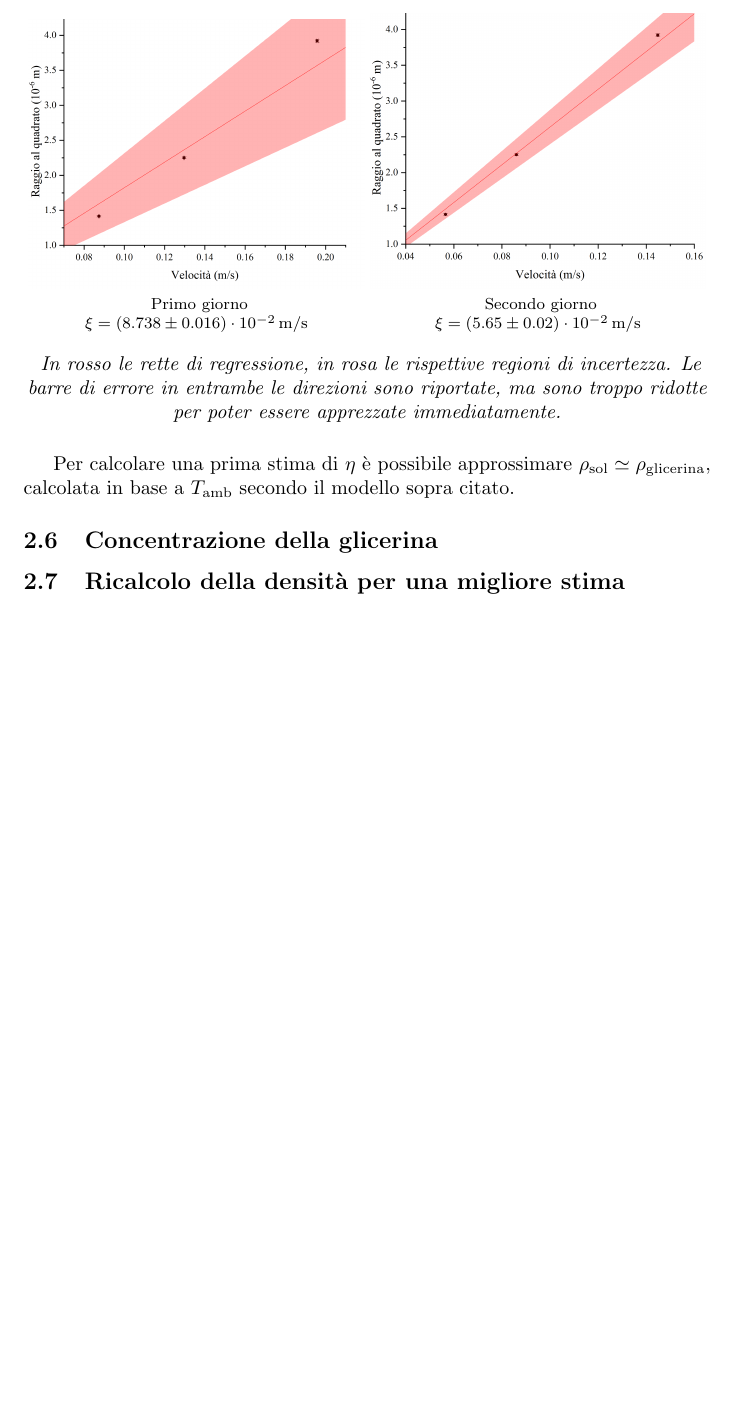
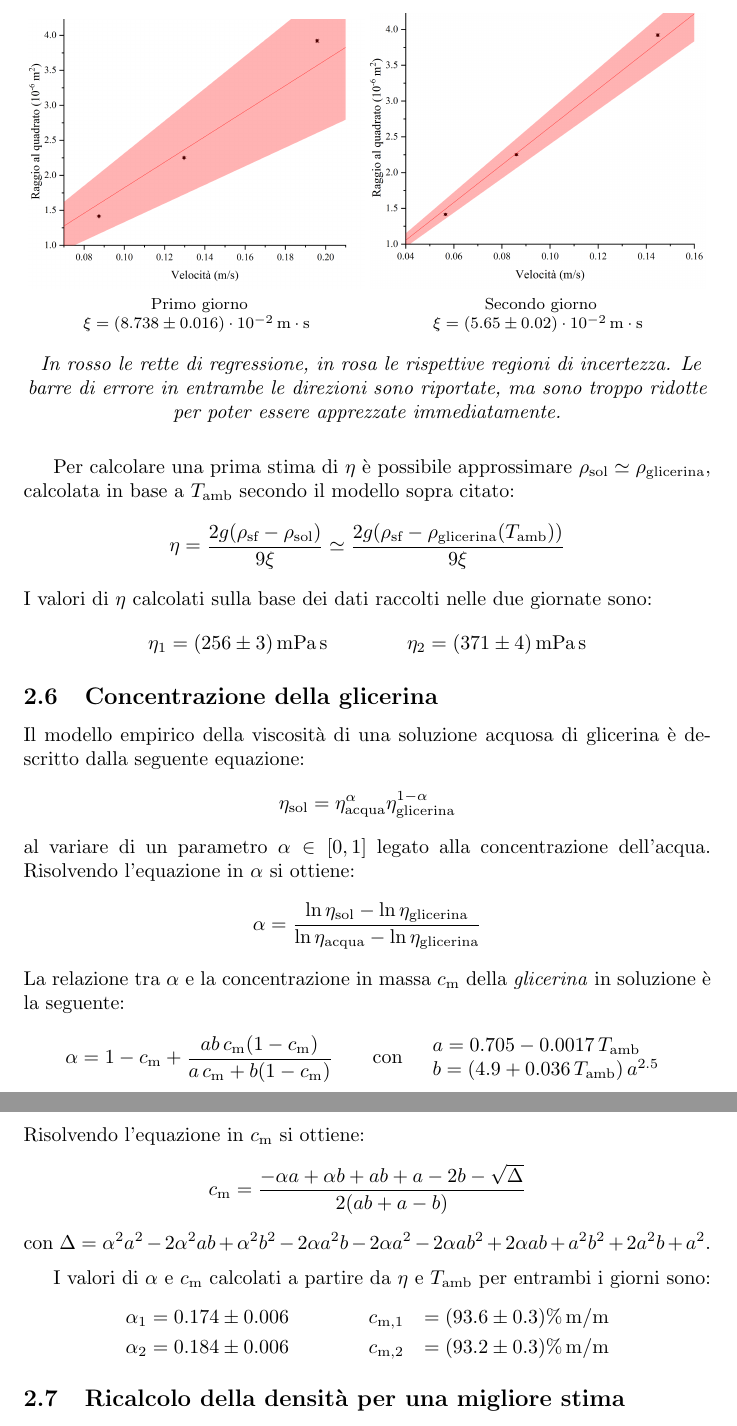
Before and after one commit to RBerga06/unipr-clt-fisica, a LaTeX paper (lab1/r09-glicerine/relazione.tex): part of page 7 of 13 before the commit and two parts of pages 7 and 8 of 13 after it, the two joined at a grey line, cut so that both start at the same text, the shorter picture padded with empty space. Compiled offline with pdfLaTeX.

Commit message:
Concentrazione della glicerina

```diff
--- a/lab1/r09-glicerine/relazione.tex
+++ b/lab1/r09-glicerine/relazione.tex
@@ -362,12 +364,12 @@ Di seguito riportiamo i due grafici così ottenuti:
   \subfloat[][
     Primo giorno
 
-    $\xi=(8.738\pm0.016)\cdot10^{-2}\,\unit{m\per s}$
+    $\xi=(8.738\pm0.016)\cdot10^{-2}\,\unit{m\cdot s}$
   ]{\includegraphics[trim={2.5cm 0.6cm 2.5cm 2.5cm},clip,width=.49\textwidth]{img/reg1.png}}
   \hfil\subfloat[][
     Secondo giorno
 
-    $\xi=(5.65\pm0.02)\cdot10^{-2}\,\unit{m\per s}$
+    $\xi=(5.65\pm0.02)\cdot10^{-2}\,\unit{m\cdot s}$
   ]{\includegraphics[trim={2.5cm 0.6cm 3cm 2.5cm},clip,width=.49\textwidth]{img/reg2.png}}
   \caption*{\emph{
     In rosso le rette di regressione, in rosa le rispettive
@@ -380,9 +382,69 @@ Di seguito riportiamo i due grafici così ottenuti:
 
 Per calcolare una prima stima di $\eta$ è possibile approssimare
 $\rho_\text{sol}\simeq\rho_\text{glicerina}$, calcolata in base
-a $T_\text{amb}$ secondo il modello sopra citato.
+a $T_\text{amb}$ secondo il modello sopra citato:
+\[
+  \eta = \frac{2g(\rho_\text{sf} - \rho_\text{sol})}{9\xi}
+  \simeq \frac{2g(\rho_\text{sf} -
+    \rho_\text{glicerina}(T_\text{amb}))}{9\xi}
+\]
+I valori di $\eta$ calcolati sulla base dei dati raccolti nelle
+due giornate sono:
+\[\eta_1=(256\pm3)\,\unit{mPa\,s}\qquad\qquad\eta_2=(371\pm4)\,\unit{mPa\,s}\]
 
 \subsection{Concentrazione della glicerina}
+
+Il modello empirico della viscosità di una soluzione acquosa di
+glicerina è descritto dalla seguente equazione:
+\[
+  \eta_\text{sol} =
+    \eta_\text{acqua}^\alpha \eta_\text{glicerina}^{1-\alpha}
+\]
+al variare di un parametro $\alpha\in[0,1]$ legato alla
+concentrazione dell'acqua. Risolvendo l'equazione in $\alpha$ si
+ottiene:
+\[
+  \alpha = \frac{\ln{\eta_\text{sol}} - \ln{\eta_\text{glicerina}}}
+    {\ln{\eta_\text{acqua}} - \ln{\eta_\text{glicerina}}}
+\]
+La relazione tra $\alpha$ e la concentrazione in massa $c_\text{m}$
+della \emph{glicerina} in soluzione è la seguente:
+\[
+  \alpha = 1 - c_\text{m} + \frac{a b\,c_\text{m} (1 - c_\text{m})}
+    {a\,c_\text{m} + b (1 - c_\text{m})}
+  \qquad\text{con}\quad
+  \begin{array}{l}
+    a = 0.705 - 0.0017\,T_\text{amb} \\
+    b = (4.9 + 0.036\,T_\text{amb})\,a^{2.5}
+  \end{array}
+\]
+Risolvendo l'equazione in $c_\text{m}$ si ottiene:
+\[
+  c_\text{m} = \frac{
+    -\alpha a + \alpha b + ab + a - 2b - \sqrt{\Delta}}{2(ab + a - b)}
+\]
+con $
+\Delta = \alpha^2 a^2 - 2\alpha^2 ab + \alpha^2 b^2 - 2\alpha a^2 b -
+2\alpha a^2 - 2\alpha a b^2 + 2\alpha ab + a^2 b^2 + 2a^2 b + a^2$.
+
+\vspace{2mm}
+I valori di $\alpha$ e $c_\text{m}$ calcolati a partire da $\eta$ e
+$T_\text{amb}$ per entrambi i giorni sono:
+\[
+\begin{aligned}
+  \alpha_1 &= 0.174\pm0.006
+  \qquad\qquad
+  c_{\text{m},1} &= (93.6\pm0.3)\%\,\text{m}/\text{m}\\
+  \alpha_2 &= 0.184\pm0.006
+  \qquad\qquad
+  c_{\text{m},2} &= (93.2\pm0.3)\%\,\text{m}/\text{m}\\
+\end{aligned}
+\]
+
+% --- g1 ---
+%  -> ⍴ = 1241.53018353832 ± 1.20820559239222 kg/m³
+% --- g2 ---
+% -> ⍴ = 1243.72560825954 ± 1.16558273120656 kg/m³
 
 \subsection{Ricalcolo della densità per una migliore stima}
 
```
Also changed, not shown: lab1/r09-glicerine/img/reg1.png, lab1/r09-glicerine/img/reg2.png, lab1/r09-glicerine/relazione.pdf, lab1/r09-glicerine/relazione.tex (6 more changed lines).
